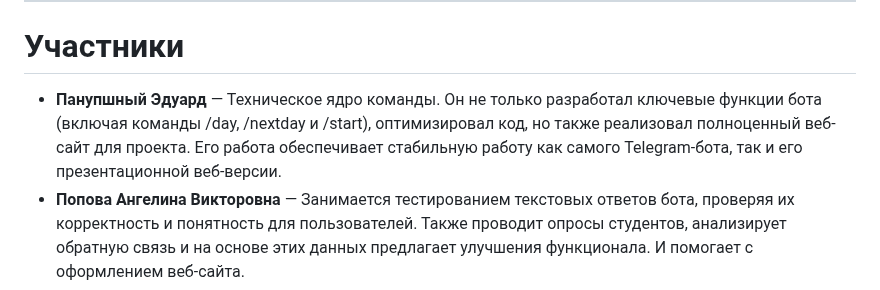
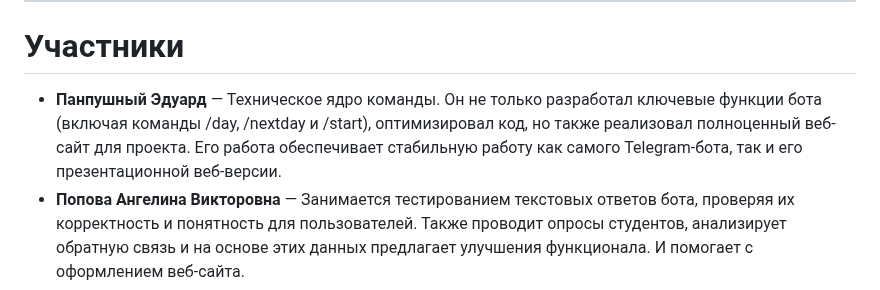
Before and after one commit to edducon/project_practice, a Markdown page: docs/материалы_проекта.md, the part around one of its changes. GitHub-like rendering.

Commit message:
Исправлена опечатка в вариативной части

```diff
--- a/docs/материалы_проекта.md
+++ b/docs/материалы_проекта.md
@@ -26,6 +25,6 @@
 - Взаимодействие с ООО "Эдит Про"
 ---
 # Участники
-- **Панупшный Эдуард** — Техническое ядро команды. Он не только разработал ключевые функции бота (включая команды /day, /nextday и /start), оптимизировал код, но также реализовал полноценный веб-сайт для проекта. Его работа обеспечивает стабильную работу как самого Telegram-бота, так и его презентационной веб-версии.
+- **Панпушный Эдуард** — Техническое ядро команды. Он не только разработал ключевые функции бота (включая команды /day, /nextday и /start), оптимизировал код, но также реализовал полноценный веб-сайт для проекта. Его работа обеспечивает стабильную работу как самого Telegram-бота, так и его презентационной веб-версии.
 - **Попова Ангелина Викторовна** — Занимается тестированием текстовых ответов бота, проверяя их корректность и понятность для пользователей. Также проводит опросы студентов, анализирует обратную связь и на основе этих данных предлагает улучшения функционала. И помогает с оформлением веб-сайта.
 - **Черникова Софья Михайловна** — Занимается организационными задачами и визуальным оформлением. Помимо работы с документацией (отчёты, паспорт проекта, Политика конфиденциальности) и создания диаграммы Ганта, она активно участвует в дизайне и оформлении веб-сайта бота, обеспечивая его эстетическую привлекательность и удобство навигации.
```
Also changed, not shown: other parts of docs/материалы_проекта.md (+0 -1 lines).
